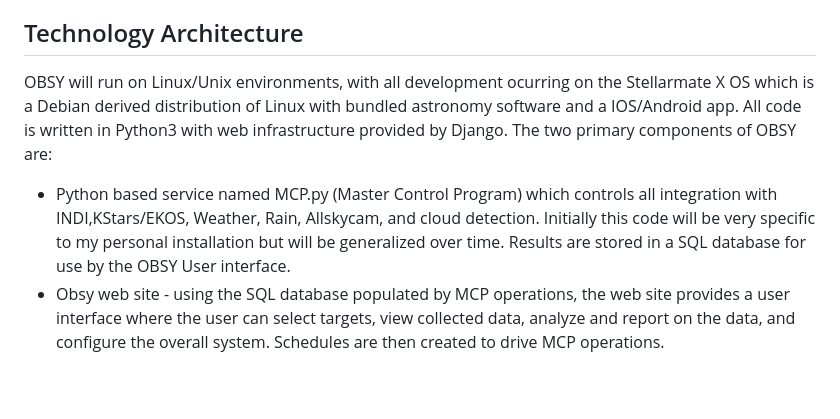
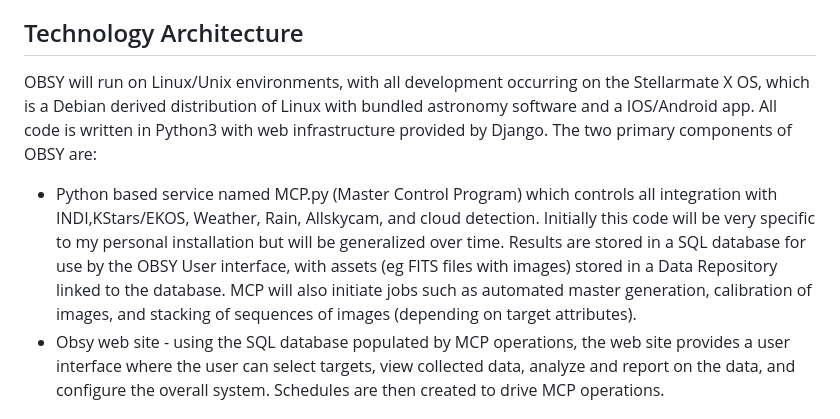
Before and after one commit to gordtulloch/obsy, a Markdown page: README.md, the part around the change. Drawn GitHub-style; blank space fills up the shorter version.

```diff
--- a/README.md
+++ b/README.md
@@ -15,8 +15,8 @@ to amateur astronomers as such) then will be integrated into OBSY. Stages will b
 6. Exoplanet observations and automated data reduction
 
 ## Technology Architecture
-OBSY will run on Linux/Unix environments, with all development ocurring on the Stellarmate X OS which is a Debian derived distribution of Linux with bundled astronomy software and a IOS/Android app.  All code is written in Python3 with web infrastructure provided by Django. The two primary components of OBSY are:
-* Python based service named MCP.py (Master Control Program) which controls all integration with INDI,KStars/EKOS, Weather, Rain, Allskycam, and cloud detection. Initially this code will be very specific to my personal installation but will be generalized over time. Results are stored in a SQL database for use by the OBSY User interface.
+OBSY will run on Linux/Unix environments, with all development occurring on the Stellarmate X OS, which is a Debian derived distribution of Linux with bundled astronomy software and a IOS/Android app.  All code is written in Python3 with web infrastructure provided by Django. The two primary components of OBSY are:
+* Python based service named MCP.py (Master Control Program) which controls all integration with INDI,KStars/EKOS, Weather, Rain, Allskycam, and cloud detection. Initially this code will be very specific to my personal installation but will be generalized over time. Results are stored in a SQL database for use by the OBSY User interface, with assets (eg FITS files with images) stored in a Data Repository linked to the database. MCP will also initiate jobs such as automated master generation, calibration of images, and stacking of sequences of images (depending on target attributes).
 * Obsy web site - using the SQL database populated by MCP operations, the web site provides a user interface where the user can select targets, view collected data, analyze and report on the data, and configure the overall system. Schedules are then created to drive MCP operations.
 
 ## Current Status
```
